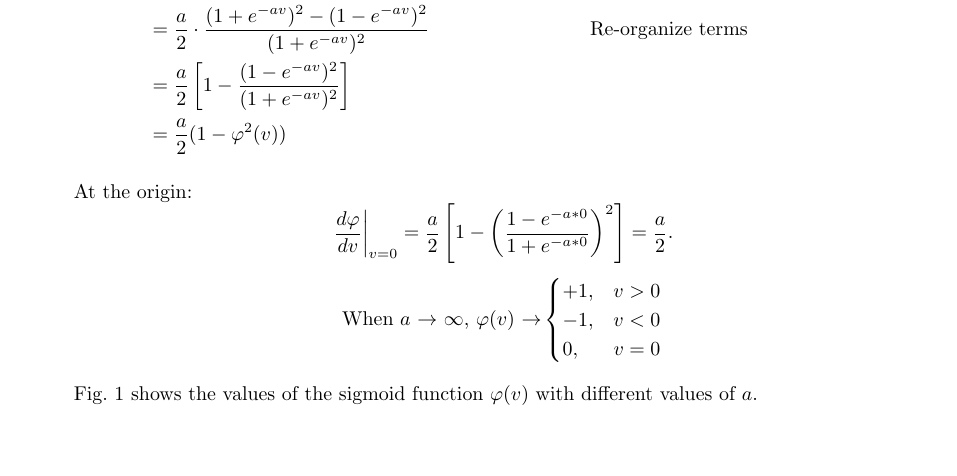
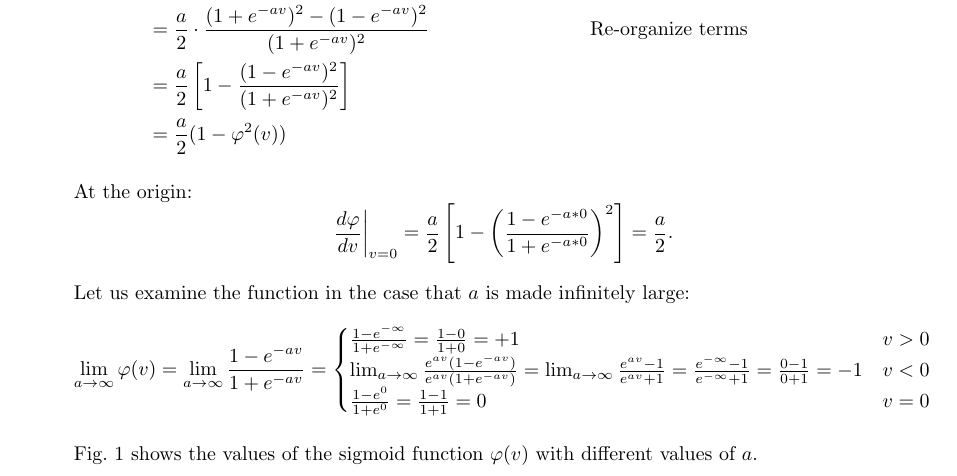
Before and after one commit to jluttine/neural-network-exercises, a LaTeX document (ex01/solutions.tex, which reads ex01/exercise.tex): part of page 1 of 5, cut so that both start at the same text, the shorter picture padded with empty space. Compiled offline with pdfLaTeX.

Commit message:
Fix the limit of infinite slope in Ex1.1

```diff
--- a/ex01/exercise.tex
+++ b/ex01/exercise.tex
@@ -65,5 +65,3 @@
       \left.\frac{d\varphi}{dv}\right|_{v=0} = \frac{a}{2} \left[1 - \left(
           \frac{1 - e^{-a * 0}}{1 + e^{-a*0}} \right)^2\right] = \frac{a}{2}.
     \end{equation*}
-    \begin{equation*}
-      \text{When  $a$ $\rightarrow$ $\infty$,  $\varphi(v)$ $\rightarrow$}
@@ -75,0 +69,10 @@
+    Let us examine the function in the case that $a$ is made infinitely large:
+    \begin{align*}
+      \lim_{a\rightarrow\infty} \varphi(v) =
+      \lim_{a\rightarrow\infty} \frac{1-e^{-av}}{1+e^{-av}} =
+      \begin{cases}
+        \frac{1-e^{-\infty}}{1+e^{-\infty}} = \frac{1-0}{1+0} = +1 & v > 0
+        \\
+        \lim_{a\rightarrow\infty} \frac{e^{av}(1-e^{-av})}{e^{av}(1+e^{-av})} =
+        \lim_{a\rightarrow\infty} \frac{e^{av}-1}{e^{av}+1} =
+        \frac{e^{-\infty}-1}{e^{-\infty}+1} = \frac{0-1}{0+1} = -1 & v < 0
```
Also changed, not shown: ex01/exercise.tex (11 more changed lines).
